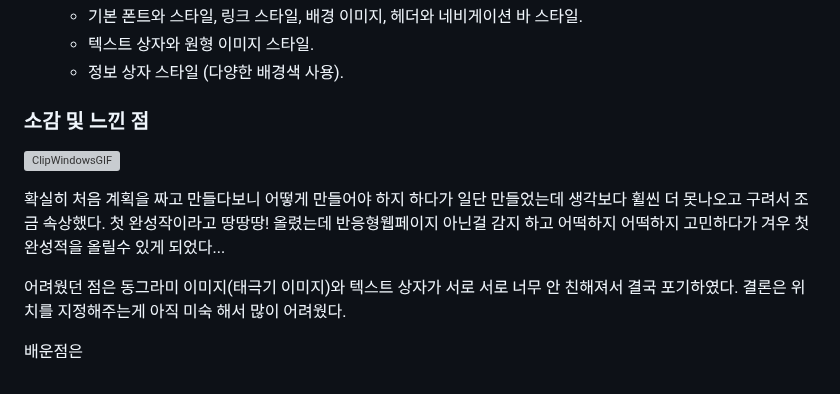
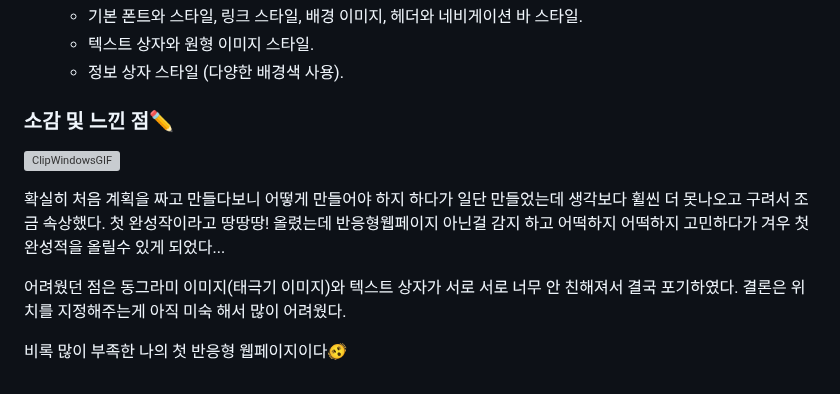
Before and after one commit to junhee23314/-.., a Markdown page: README.md, the part around one of its changes. GitHub-like rendering; grey boxes are pictures that could not be loaded.

```diff
--- a/README.md
+++ b/README.md
@@ -217,7 +217,7 @@ __[텍스트 상자 & 정보 상자]__
    - 정보 상자 스타일 (다양한 배경색 사용).
 
 
-### 소감 및 느낀 점
+### 소감 및 느낀 점✏️
 ![ClipWindowsGIF](https://github.com/junhee23314/Let-s-promote-Korea/assets/127848243/8269a124-68b8-44c5-94d6-1b3f103f0c89)
 
 확실히 처음 계획을 짜고 만들다보니 어떻게 만들어야 하지 하다가
@@ -229,4 +229,4 @@ __[텍스트 상자 & 정보 상자]__
 안 친해져서 결국 포기하였다.
 결론은 위치를 지정해주는게 아직 미숙 해서 많이 어려웠다.
 
-배운점은
+비록 많이 부족한 나의 첫 반응형 웹페이지이다🫨
```
Also changed, not shown: other parts of README.md (+2 -2 lines).
